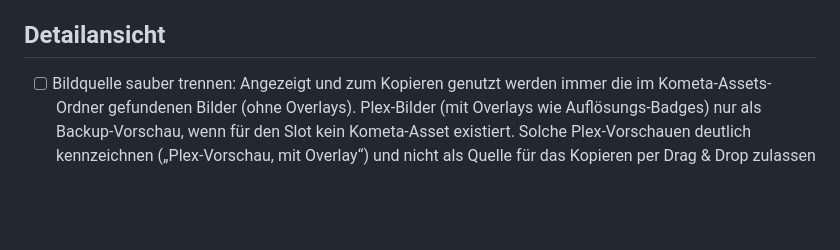
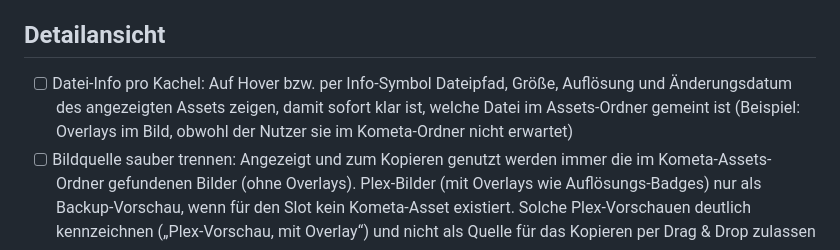
Before and after one commit to p5lukas/p5assets, a Markdown page: TODO.md, the part around the change. Rendered like a GitHub page; blank space fills up the shorter version.

Commit message:
TODO: Datei-Info pro Kachel
Co-Authored-By: Claude Sonnet 5.5 <noreply@anthropic.com>
Claude-Session: https://claude.ai/code/session_01JoFLcQEW7QhHAh66qJqz46

```diff
--- a/TODO.md
+++ b/TODO.md
@@ -19,6 +19,7 @@ Alle bisher gesammelten Punkte sind in Version 2 umgesetzt. Neue Beobachtungen b
 - [ ] Plex-Adresse in drei Felder aufteilen: Protokoll als Dropdown (http/https), IP-Adresse oder Hostname als Textfeld (manuell, ohne Vorgabe), Port als eigenes Feld mit Beispiel 32400 (Platzhalter). Daraus wird intern die URL zusammengesetzt. Gleiches Muster eventuell auch für Sonarr/Radarr (Standardports 8989/7878)
 
 ## Detailansicht
+- [ ] Datei-Info pro Kachel: Auf Hover bzw. per Info-Symbol Dateipfad, Größe, Auflösung und Änderungsdatum des angezeigten Assets zeigen, damit sofort klar ist, welche Datei im Assets-Ordner gemeint ist (Beispiel: Overlays im Bild, obwohl der Nutzer sie im Kometa-Ordner nicht erwartet)
 - [ ] Bildquelle sauber trennen: Angezeigt und zum Kopieren genutzt werden immer die im Kometa-Assets-Ordner gefundenen Bilder (ohne Overlays). Plex-Bilder (mit Overlays wie Auflösungs-Badges) nur als Backup-Vorschau, wenn für den Slot kein Kometa-Asset existiert. Solche Plex-Vorschauen deutlich kennzeichnen („Plex-Vorschau, mit Overlay“) und nicht als Quelle für das Kopieren per Drag & Drop zulassen
 - [ ] Vorhandene Bilder innerhalb der Serienansicht auf andere Kacheln ziehen: z. B. das Poster von Staffel 1 auf die leere Kachel Staffel 2 ziehen. Das Bild wird kopiert und Kometa-konform umbenannt (`Season02.jpg`), das Original bleibt erhalten. Auch für die Kachel „Serienposter“ und die „Weiteren Staffeln“ nutzbar. Ist die Zielkachel schon belegt, vorher nachfragen, ob sie überschrieben werden soll
 
```
